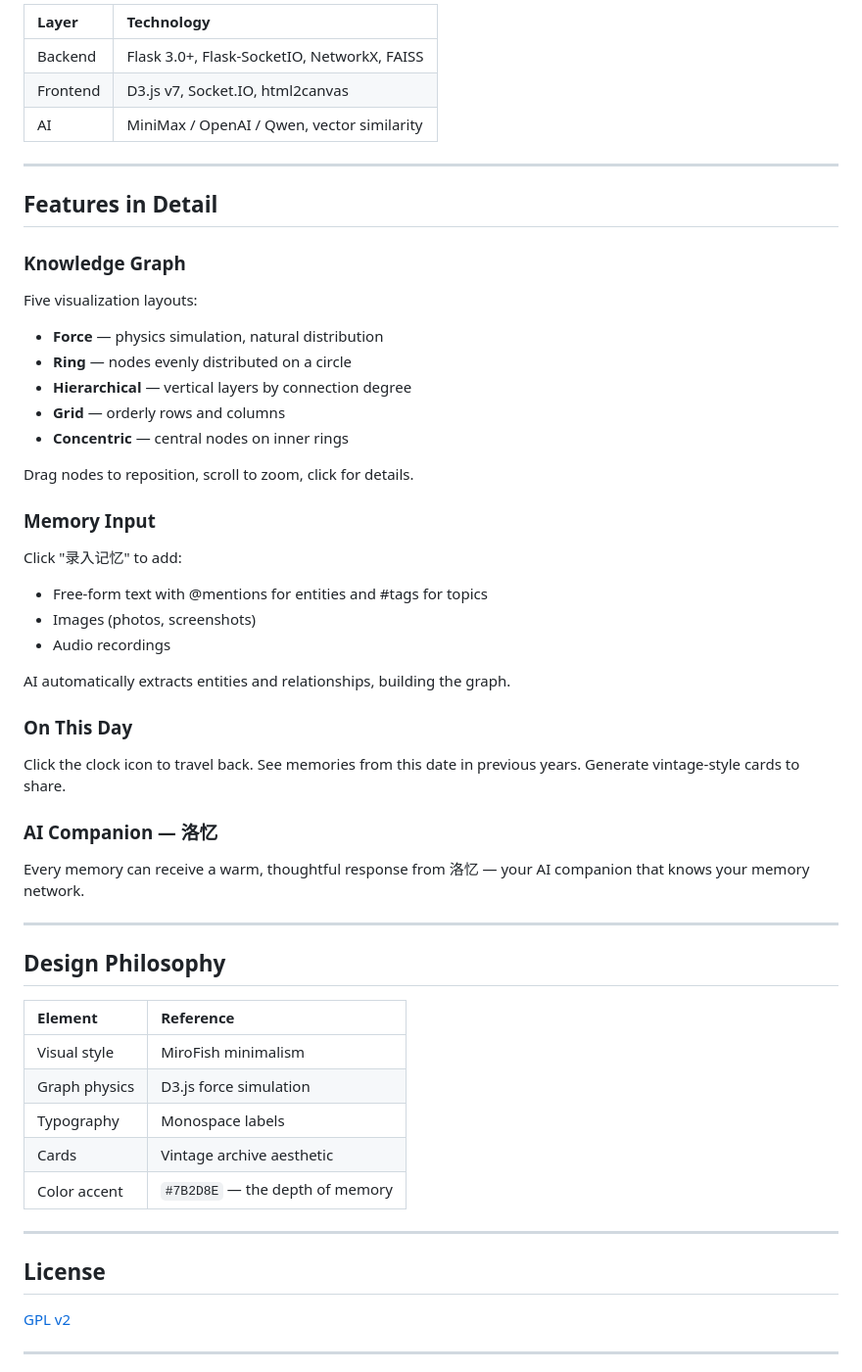
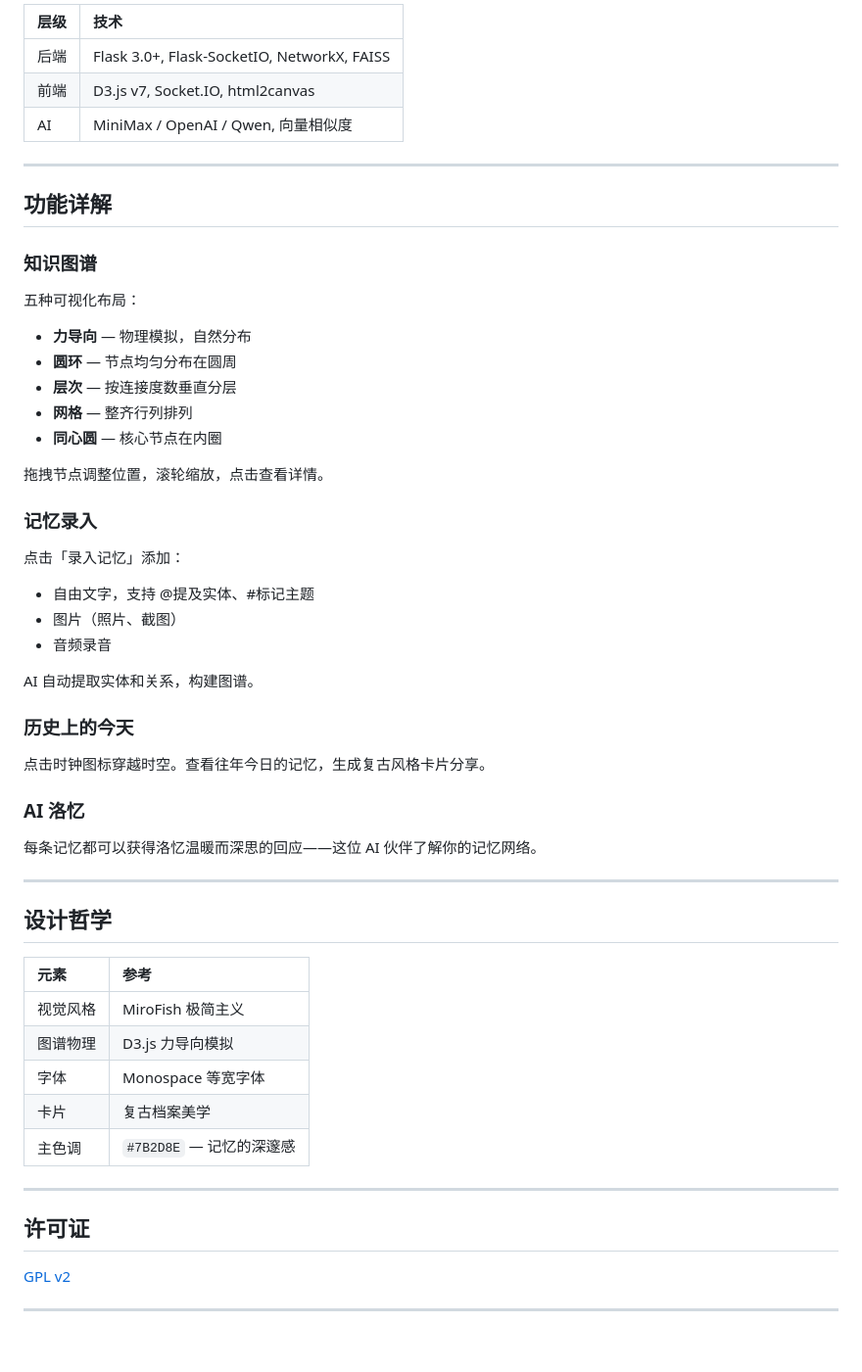
Before and after one commit to belaViro/Liora, a Markdown page: README.md, the part around one of its changes. Shown at 98% size. Rendered like a GitHub page; blank space fills up the shorter version.

```diff
--- a/README.md
+++ b/README.md
@@ -86,57 +80,57 @@ MemoryWeaver/
 
-| Layer | Technology |
-|:------|:-----------|
-| Backend | Flask 3.0+, Flask-SocketIO, NetworkX, FAISS |
-| Frontend | D3.js v7, Socket.IO, html2canvas |
-| AI | MiniMax / OpenAI / Qwen, vector similarity |
+| 层级 | 技术 |
+|:-----|:-----|
+| 后端 | Flask 3.0+, Flask-SocketIO, NetworkX, FAISS |
+| 前端 | D3.js v7, Socket.IO, html2canvas |
+| AI | MiniMax / OpenAI / Qwen, 向量相似度 |
 
 ---
 
-## Features in Detail
+## 功能详解
 
-### Knowledge Graph
+### 知识图谱
 
-Five visualization layouts:
-- **Force** — physics simulation, natural distribution
-- **Ring** — nodes evenly distributed on a circle
-- **Hierarchical** — vertical layers by connection degree
-- **Grid** — orderly rows and columns
-- **Concentric** — central nodes on inner rings
+五种可视化布局：
+- **力导向** — 物理模拟，自然分布
+- **圆环** — 节点均匀分布在圆周
+- **层次** — 按连接度数垂直分层
+- **网格** — 整齐行列排列
+- **同心圆** — 核心节点在内圈
 
-Drag nodes to reposition, scroll to zoom, click for details.
+拖拽节点调整位置，滚轮缩放，点击查看详情。
 
-### Memory Input
+### 记忆录入
 
-Click "录入记忆" to add:
-- Free-form text with @mentions for entities and #tags for topics
-- Images (photos, screenshots)
-- Audio recordings
+点击「录入记忆」添加：
+- 自由文字，支持 @提及实体、#标记主题
+- 图片（照片、截图）
+- 音频录音
 
-AI automatically extracts entities and relationships, building the graph.
+AI 自动提取实体和关系，构建图谱。
 
-### On This Day
+### 历史上的今天
 
-Click the clock icon to travel back. See memories from this date in previous years. Generate vintage-style cards to share.
+点击时钟图标穿越时空。查看往年今日的记忆，生成复古风格卡片分享。
 
-### AI Companion — 洛忆
+### AI 洛忆
 
-Every memory can receive a warm, thoughtful response from 洛忆 — your AI companion that knows your memory network.
+每条记忆都可以获得洛忆温暖而深思的回应——这位 AI 伙伴了解你的记忆网络。
 
 ---
 
-## Design Philosophy
+## 设计哲学
 
-| Element | Reference |
-|:--------|:----------|
-| Visual style | MiroFish minimalism |
-| Graph physics | D3.js force simulation |
-| Typography | Monospace labels |
-| Cards | Vintage archive aesthetic |
-| Color accent | `#7B2D8E` — the depth of memory |
+| 元素 | 参考 |
+|:-----|:-----|
+| 视觉风格 | MiroFish 极简主义 |
+| 图谱物理 | D3.js 力导向模拟 |
+| 字体 | Monospace 等宽字体 |
+| 卡片 | 复古档案美学 |
+| 主色调 | `#7B2D8E` — 记忆的深邃感 |
 
 ---
 
-## License
+## 许可证
 
 [GPL v2](LICENSE)
 
```
Also changed, not shown: other parts of README.md (+38 -44 lines).
